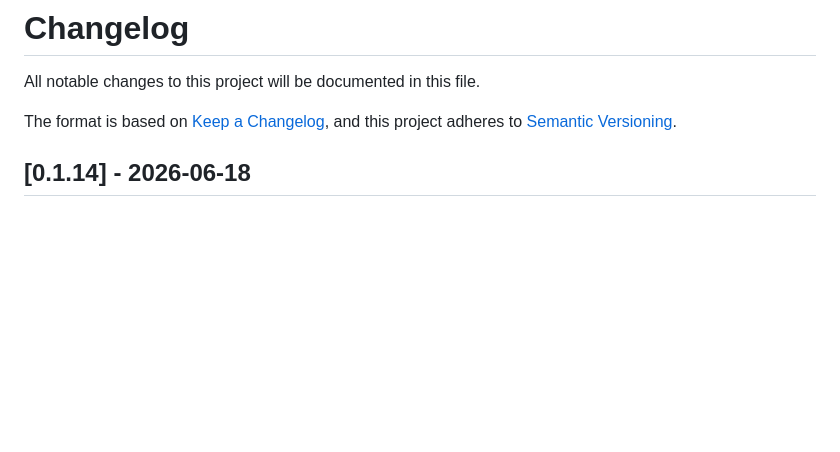
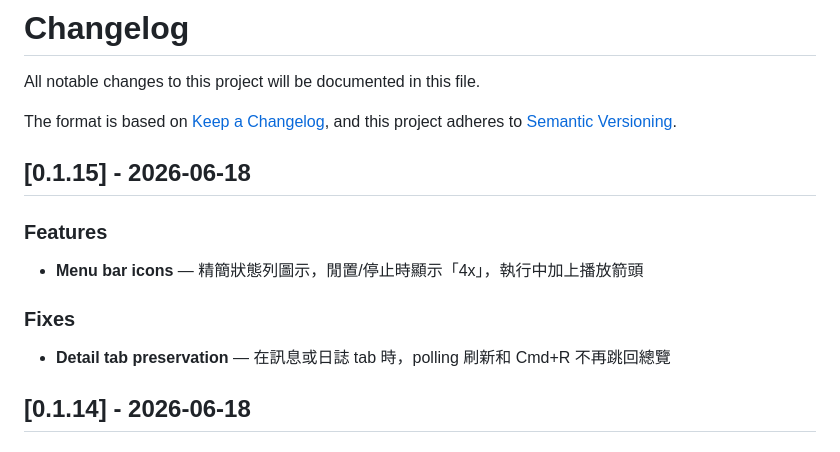
Before and after one commit to ggwhite/4x, a Markdown page: CHANGELOG.md, the part around the change. Drawn GitHub-style; blank space fills up the shorter version.

Commit message:
docs: v0.1.15 changelog

```diff
--- a/CHANGELOG.md
+++ b/CHANGELOG.md
@@ -4,6 +4,16 @@ All notable changes to this project will be documented in this file.
 
 The format is based on [Keep a Changelog](https://keepachangelog.com/),
 and this project adheres to [Semantic Versioning](https://semver.org/).
+
+## [0.1.15] - 2026-06-18
+
+### Features
+
+- **Menu bar icons** — 精簡狀態列圖示，閒置/停止時顯示「4x」，執行中加上播放箭頭
+
+### Fixes
+
+- **Detail tab preservation** — 在訊息或日誌 tab 時，polling 刷新和 Cmd+R 不再跳回總覽
 
 ## [0.1.14] - 2026-06-18
 
```
